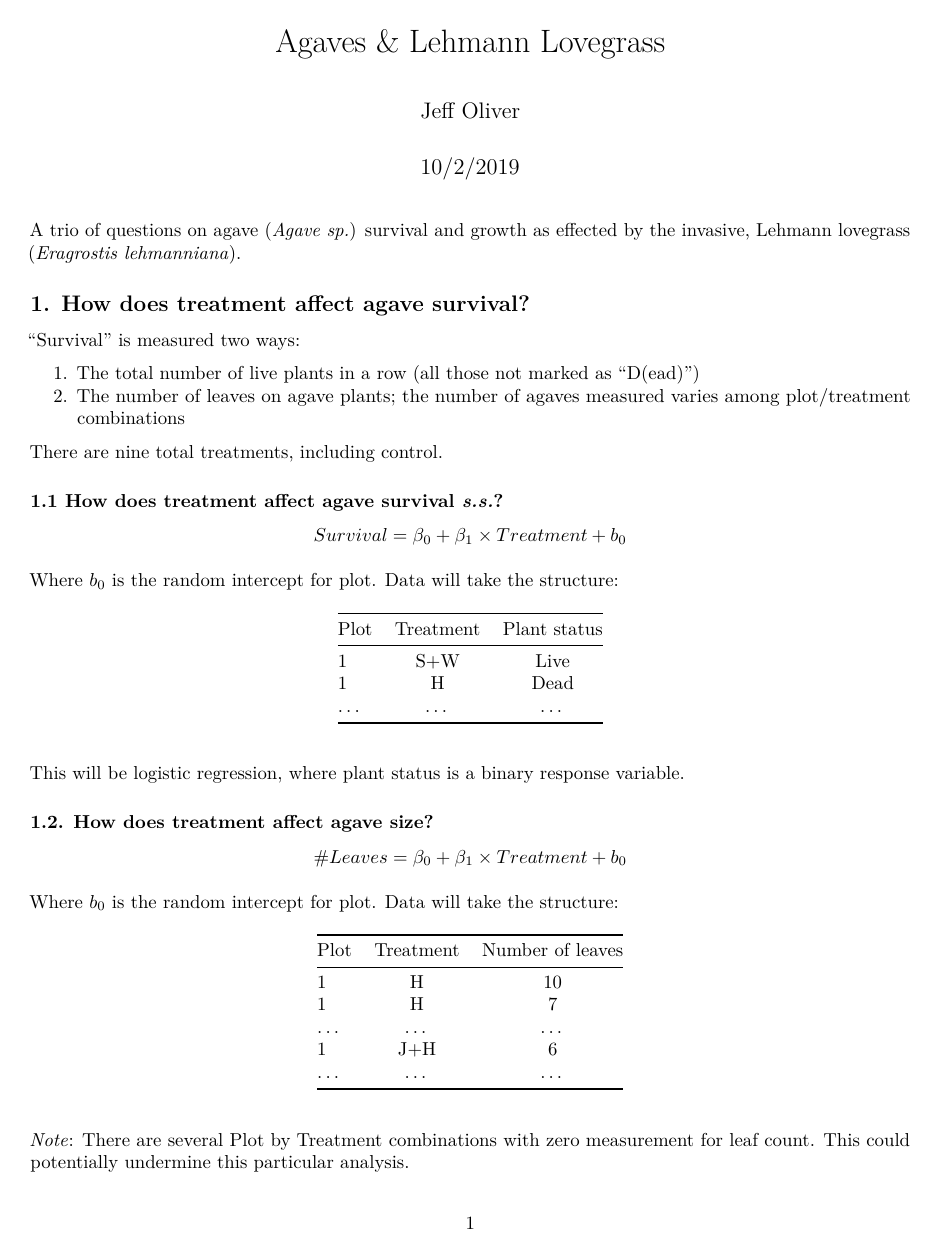
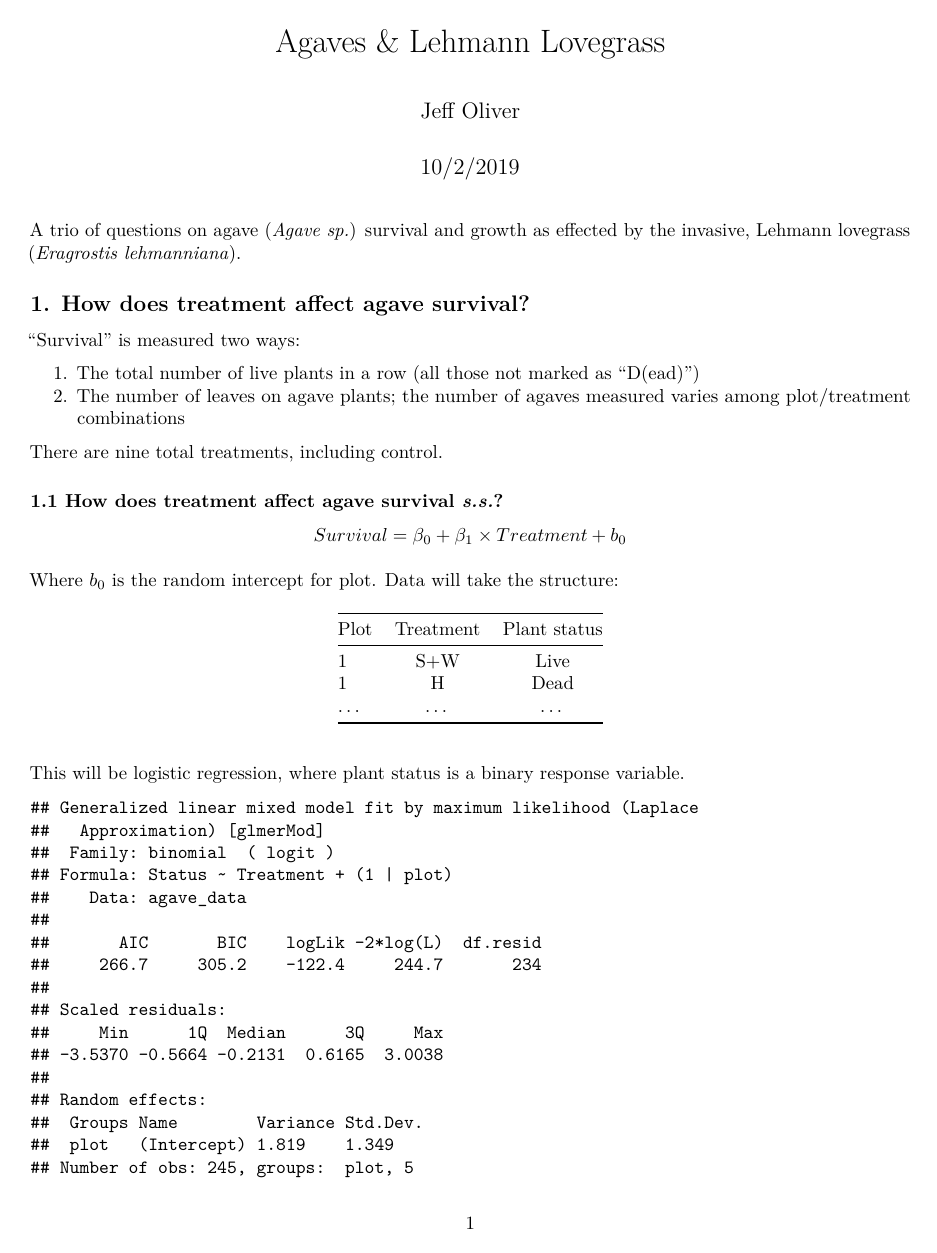
Before and after one commit to jcoliver/agave-growth, an R Markdown document (agave-lovegrass-report.Rmd): page 1 of 2 before the commit and page 1 of 5 after it. Rendered offline with R 4.5, knitr and Pandoc, then LaTeX, with nearby package versions.

Commit message:
Add LME/GLM models and data fixes

````diff
--- a/agave-lovegrass-report.Rmd
+++ b/agave-lovegrass-report.Rmd
@@ -13,7 +13,27 @@ suppressPackageStartupMessages(library(lme4))
 A trio of questions on agave (_Agave sp._) survival and growth as effected by the invasive, Lehmann lovegrass (_Eragrostis lehmanniana_).
 
 ```{r data-import}
-coronado_data <- read.csv(file = "data/coronado-data-clean.csv")
+coronado_data <- read.csv(file = "data/coronado-data-clean.csv",
+                          stringsAsFactors = FALSE)
+# NOTE: missing values in plot 2, row 1 for live_leaf_cover of Lehmann lovegrass
+# rows; changed to NA in coronado-data-clean
+
+# NOTE: in the data processing, discovered that plot 1, row 3, plant 20 Lehmann
+# lovegrass was incorrectly labeled as J+H treatment; changed to W in
+# coronado-data-clean
+
+# NOTE: one observation (plot 1, row 1, plant 8) had a value of "L" in the
+# live_leaf_number column; changed to NA in coronado-data-clean
+
+# NOTE: in live_leaf_number, some cells were coded "L8" and such; leading "L"
+# was removed in coronado-data-clean
+
+# NOTE: column name "areial_cover(%" changed to "areial_cover" in
+# coronado-data-clean
+
+# NOTE: plot 4, row 1, plant 12 and plot 4, row 2, plant 12 had D/10 and D/D 6,
+# respectively in areial_cover column. Changed to 10 and 6, respectively, in
+# coronado-data-clean
 
 # Treatments are sometimes referred to in different ways, i.e. J+S and S+J are
 # both present in data set, but mean the same thing.
@@ -21,21 +41,54 @@ coronado_data$Treatment[coronado_data$Treatment == "S+J"] <- "J+S"
 coronado_data$Treatment[coronado_data$Treatment == "H+J"] <- "J+H" # may not occur
 coronado_data$Treatment[coronado_data$Treatment == "W+J"] <- "J+W"
 coronado_data$Treatment[coronado_data$Treatment == "W+S"] <- "S+W"
-coronado_data$Treatment <- factor(as.character(coronado_data$Treatment))
+# coronado_data$Treatment <- factor(as.character(coronado_data$Treatment))
 
 # The reference treatment should be control, C.
 
-# NOTE: in the data processing, discovered that plot 1, row 3, plant 20 Lehmann
-# lovegrass was incorrectly labeled as J+H treatment; changed to W in
-# coronado-data-clean
+# Treatments will need to be put in separate columns
+# Javalina protection
+# J and J+S and J+W and J+H
+coronado_data$Javalina <- 0
+coronado_data$Javalina[coronado_data$Treatment %in% c("J", "J+S", "J+W", "J+H")] <- 1
+coronado_data$Javalina <- factor(coronado_data$Javalina)
 
-# NOTE: missing values in plot 2, row 1 for live_leaf_cover of Lehmann lovegrass
-# rows; changed to NA in coronado-data-clean
+# Shade cloth
+# S and J+S and S+H and S+W
+coronado_data$Shade <- 0
+coronado_data$Shade[coronado_data$Treatment %in% c("S", "J+S", "S+H", "S+W")] <- 1
+coronado_data$Shade <- factor(coronado_data$Shade)
+
+# Weed eating
+# W and J+W and W+H
+coronado_data$Weed_eating <- 0
+coronado_data$Weed_eating[coronado_data$Treatment %in% c("W", "J+W", "W+H")] <- 1
+coronado_data$Weed_eating <- factor(coronado_data$Weed_eating)
+
+# Hand pulling
+# H and J+H and S+H
+coronado_data$Hand_pulling <- 0
+coronado_data$Hand_pulling[coronado_data$Treatment %in% c("H", "J+H", "S+H")] <- 1
+coronado_data$Hand_pulling <- factor(coronado_data$Hand_pulling)
 
 # Add "Status" column to indicate live or dead for agaves
 coronado_data$Status <- NA
 coronado_data$Status[coronado_data$Species == "agave"] <- 1
-coronado_data$Status[coronado_data$live_leaf_number %in% c("D", "D/P")] <- 0
+coronado_data$Status[coronado_data$live_leaf_number %in% c("D", "D/P", "P")] <- 0
+
+#
+
+# Only need agave data for analyses
+agave_data <- coronado_data[coronado_data$Species == "agave", ]
+
+# Drop areial_cover.. column (will come from lovegrass rows)
+to_drop <- which(colnames(agave_data) == "areial_cover")
+agave_data <- agave_data[, -to_drop]
+
+# But still need lehmann lovegarss [sic] cover for some analyses, so a merge
+# is required
+lehman_data <- coronado_data[coronado_data$Species == "Lehmann lovegarss", ]
+lehman_data <- lehman_data[, c("plot", "Row", "plant.num", "areial_cover")]
+agave_data <- merge(x = agave_data, y = lehman_data)
 ```
 
 ## 1. How does treatment affect agave survival?
@@ -64,20 +117,17 @@ Where $b_0$ is the random intercept for plot. Data will take the structure:
 This will be logistic regression, where plant status is a binary response variable.
 
 ```{r survival-treatment}
-# Only need agave data for this analysis
-agave_data <- coronado_data[coronado_data$Species == "agave", ]
+# Treating "Treatment" as a single variable
+survival_model <- glmer(formula = Status ~ Treatment + (1|plot),
+                        data = agave_data,
+                        family = binomial(link = "logit"))
+summary(survival_model)
 
-# An attempt at a GLMM, to affort plot randome effects (does not seem to work)
-# survival_model <- glmer(formula = Status ~ Treatment + (1|plot),
-#                         data = agave_data,
-#                         family = binomial(link = "logit"))
-
-# Ignoring plot effects (which may kinda be necessary)
-survival_model <- glm(formula = Status ~ Treatment,
-                      data = agave_data,
-                      family = binomial(link = "logit"))
+# A different approach, where treatments are four different variables
+# survival_model <- glmer(formula = Status ~ Javalina + Shade + Weed_eating + Hand_pulling + (1|plot),
+#                       data = agave_data,
+#                       family = binomial(link = "logit"))
 # summary(survival_model)
-
 ```
 
 ### 1.2. How does treatment affect agave size?
--- a/data/coronado-data-clean.csv
+++ b/data/coronado-data-clean.csv
@@ -1,6 +1,6 @@
-plot,Row,plant num,Species,Treatment,live_leaf_number,areial_cover(%
+plot,Row,plant num,Species,Treatment,live_leaf_number,areial_cover
 1,1,4,agave,S+W,P,NA
-1,1,8,agave,S+W,L,NA
+1,1,8,agave,S+W,NA,NA
 1,1,12,agave,S+W,P,NA
 1,1,16,agave,S+W,P,NA
 1,1,20,agave,S+W,P,NA
@@ -306,17 +306,17 @@ plot,Row,plant num,Species,Treatment,live_leaf_number,areial_cover(%
 4,1,20,agave,S+W,P,NA
 4,1,4,Lehmann lovegarss,S+W,NA,10
 4,1,8,Lehmann lovegarss,S+W,NA,11
-4,1,12,Lehmann lovegarss,S+W,NA,D/10
+4,1,12,Lehmann lovegarss,S+W,NA,10
 4,1,16,Lehmann lovegarss,S+W,NA,11
 4,1,20,Lehmann lovegarss,S+W,NA,15
-4,2,4,agave,J+H,L8,NA
+4,2,4,agave,J+H,8,NA
 4,2,8,agave,J+H,P,NA
 4,2,12,agave,J+H,D,NA
 4,2,16,agave,J+H,P,NA
 4,2,20,agave,J+H,P,NA
 4,2,4,Lehmann lovegarss,J+H,NA,10
 4,2,8,Lehmann lovegarss,J+H,NA,3
-4,2,12,Lehmann lovegarss,J+H,NA,D/D 6
+4,2,12,Lehmann lovegarss,J+H,NA,6
 4,2,16,Lehmann lovegarss,J+H,NA,3
 4,2,20,Lehmann lovegarss,J+H,NA,3
 4,3,4,agave,S+H,5,NA
@@ -329,10 +329,10 @@ plot,Row,plant num,Species,Treatment,live_leaf_number,areial_cover(%
 4,3,12,Lehmann lovegarss,S+H,NA,4
 4,3,16,Lehmann lovegarss,S+H,NA,5
 4,3,20,Lehmann lovegarss,S+H,NA,5
-4,4,4,agave,S,L3,NA
-4,4,8,agave,S,L3,NA
-4,4,12,agave,S,L9,NA
-4,4,16,agave,S,L9,NA
+4,4,4,agave,S,3,NA
+4,4,8,agave,S,3,NA
+4,4,12,agave,S,9,NA
+4,4,16,agave,S,9,NA
 4,4,20,agave,S,P,NA
 4,4,4,Lehmann lovegarss,S,NA,38
 4,4,8,Lehmann lovegarss,S,NA,35
@@ -382,7 +382,7 @@ plot,Row,plant num,Species,Treatment,live_leaf_number,areial_cover(%
 4,9,4,agave,W,P,NA
 4,9,8,agave,W,P,NA
 4,9,12,agave,W,P,NA
-4,9,16,agave,W,L8,NA
+4,9,16,agave,W,8,NA
 4,9,20,agave,W,P,NA
 4,9,4,Lehmann lovegarss,W,NA,13
 4,9,8,Lehmann lovegarss,W,NA,2
````
Also changed, not shown: agave-lovegrass-report.Rmd (30 more changed lines), data/coronado-data-clean.csv (26 more changed lines).
